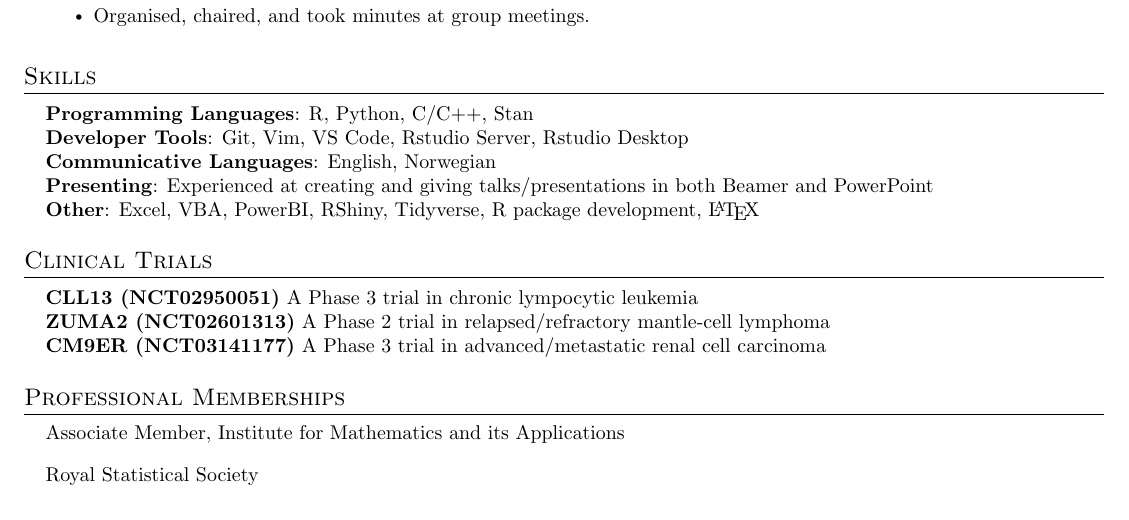
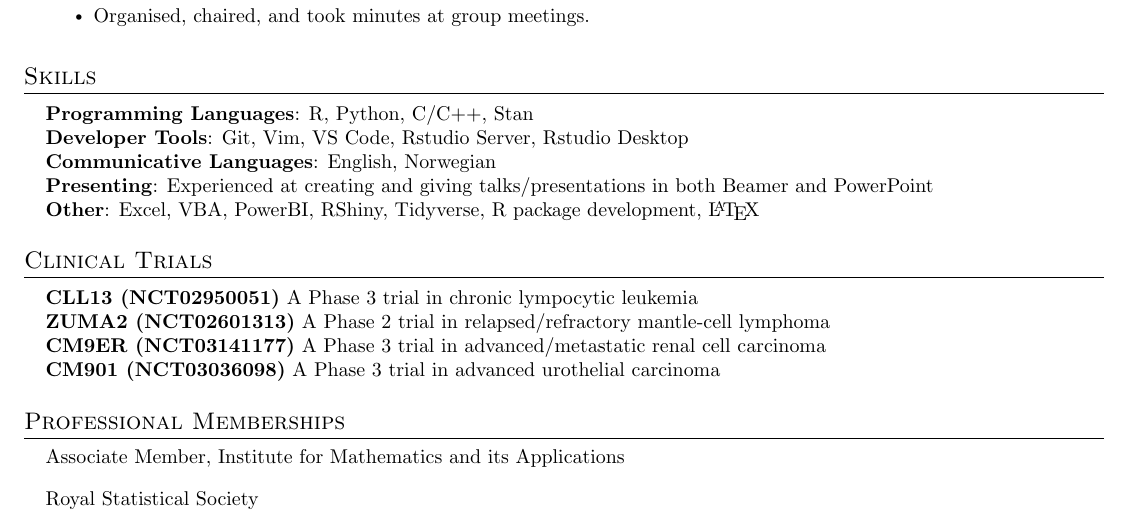
Before and after one commit to mattknowles314/cv, a LaTeX CV (cv.tex): part of page 2 of 2, cut so that both start at the same text. Compiled offline with pdfLaTeX.

Commit message:
one more trial

```diff
--- a/cv.tex
+++ b/cv.tex
@@ -209,8 +209,9 @@
    \item{
    \textbf{CLL13 (NCT02950051)}{ A Phase 3 trial in chronic lympocytic leukemia} \\
    \textbf{ZUMA2 (NCT02601313)}{ A Phase 2 trial in relapsed/refractory mantle-cell lymphoma} \\
-   \textbf{CM9ER (NCT03141177)}{ A Phase 3 trial in advanced/metastatic renal cell carcinoma}}}
- \end{itemize}
+   \textbf{CM9ER (NCT03141177)}{ A Phase 3 trial in advanced/metastatic renal cell carcinoma} \\
+   \textbf{CM901 (NCT03036098)}{ A Phase 3 trial in advanced urothelial carcinoma}}}
+\end{itemize}
 
 
 %---------MEMBERSHIPS-------
```
Also changed, not shown: cv.pdf, 1 other file.
